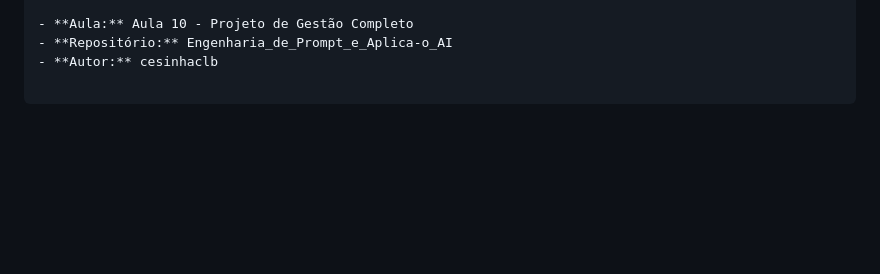
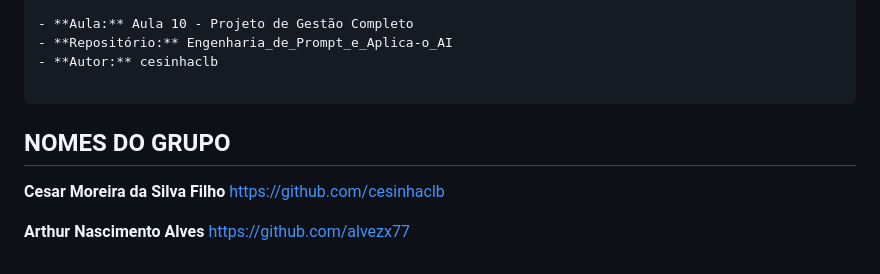
Before and after one commit to cesinhaclb/Engenharia_de_Prompt_e_Aplica-o_AI, a Markdown page: PROJETO/README.md, the part around the change. GitHub-like rendering; blank space fills up the shorter version.

`````diff
--- a/PROJETO/README.md
+++ b/PROJETO/README.md
@@ -214,3 +214,9 @@ Este projeto é de código aberto e pode ser utilizado livremente.
 - **Autor:** cesinhaclb
 
 ````
+
+## NOMES DO GRUPO
+
+**Cesar Moreira da Silva Filho** https://github.com/cesinhaclb
+
+**Arthur Nascimento Alves** https://github.com/alvezx77
`````
